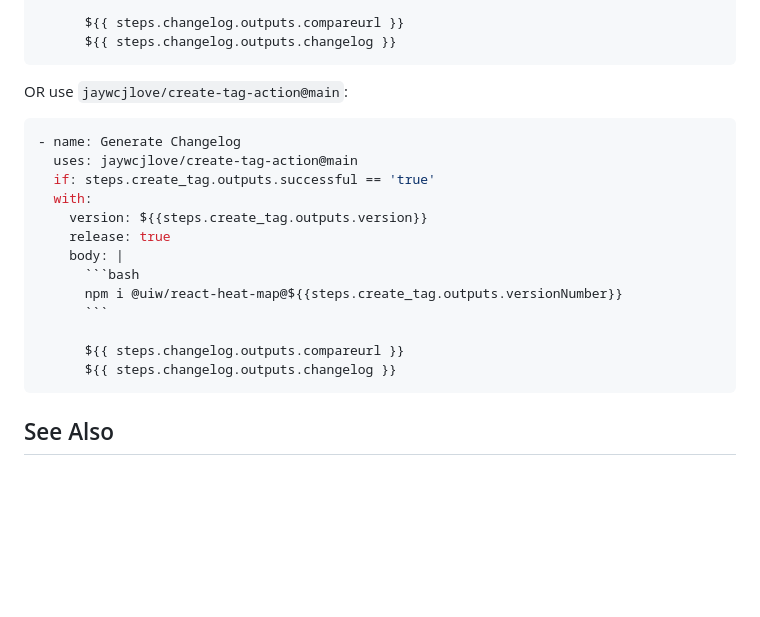
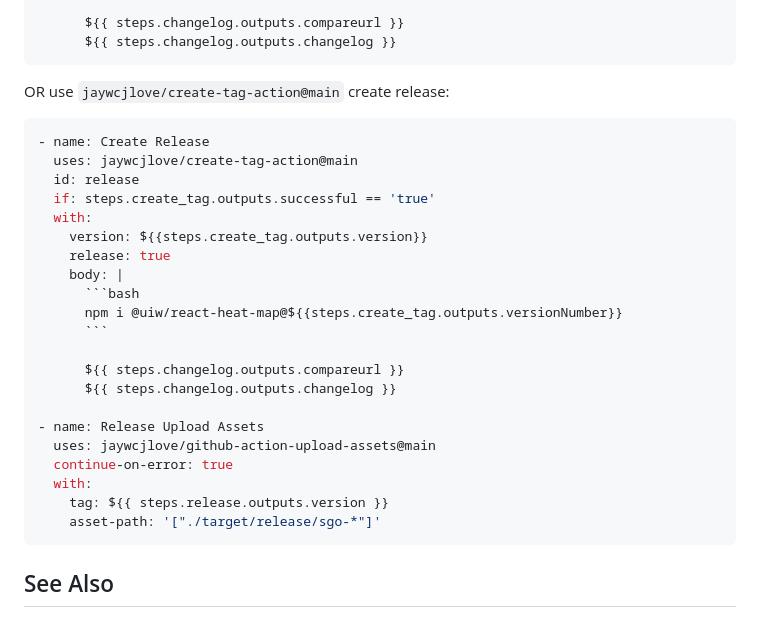
Before and after one commit to jaywcjlove/create-tag-action, a Markdown page: README.md, the part around the change. Rendered like a GitHub page; blank space fills up the shorter version.

Commit message:
doc: Update README.md

````diff
--- a/README.md
+++ b/README.md
@@ -131,11 +131,12 @@ Use `steps.<job_id>.outputs.successful` to determine whether the version is crea
       ${{ steps.changelog.outputs.changelog }}
 ```
 
-OR use `jaywcjlove/create-tag-action@main`:
+OR use `jaywcjlove/create-tag-action@main` create release:
 
 ```yml
-- name: Generate Changelog
+- name: Create Release
   uses: jaywcjlove/create-tag-action@main
+  id: release
   if: steps.create_tag.outputs.successful == 'true'
   with:
     version: ${{steps.create_tag.outputs.version}}
@@ -147,6 +148,13 @@ OR use `jaywcjlove/create-tag-action@main`:
 
       ${{ steps.changelog.outputs.compareurl }}
       ${{ steps.changelog.outputs.changelog }}
+
+- name: Release Upload Assets
+  uses: jaywcjlove/github-action-upload-assets@main
+  continue-on-error: true
+  with:
+    tag: ${{ steps.release.outputs.version }}
+    asset-path: '["./target/release/sgo-*"]'
 ```
 
 ## See Also
````
